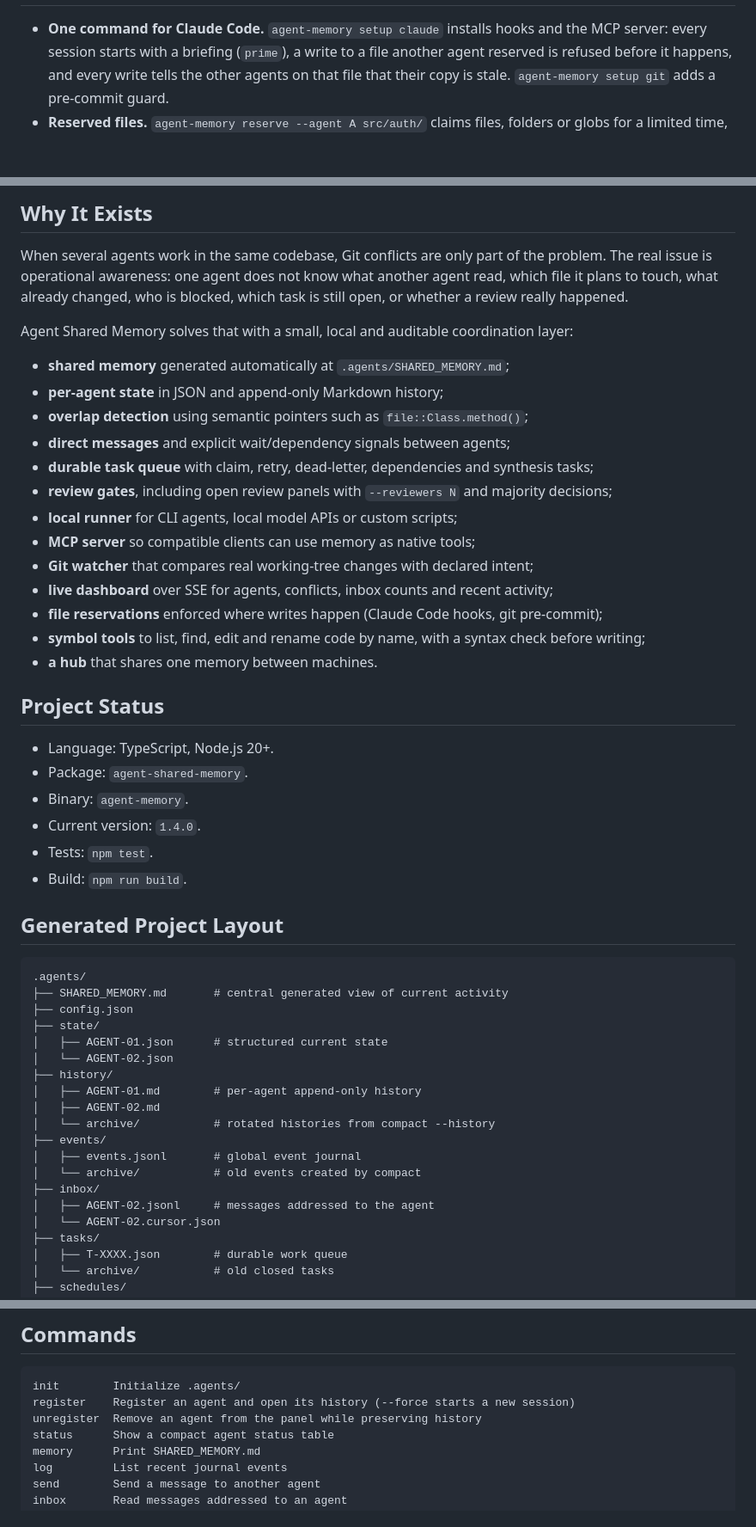
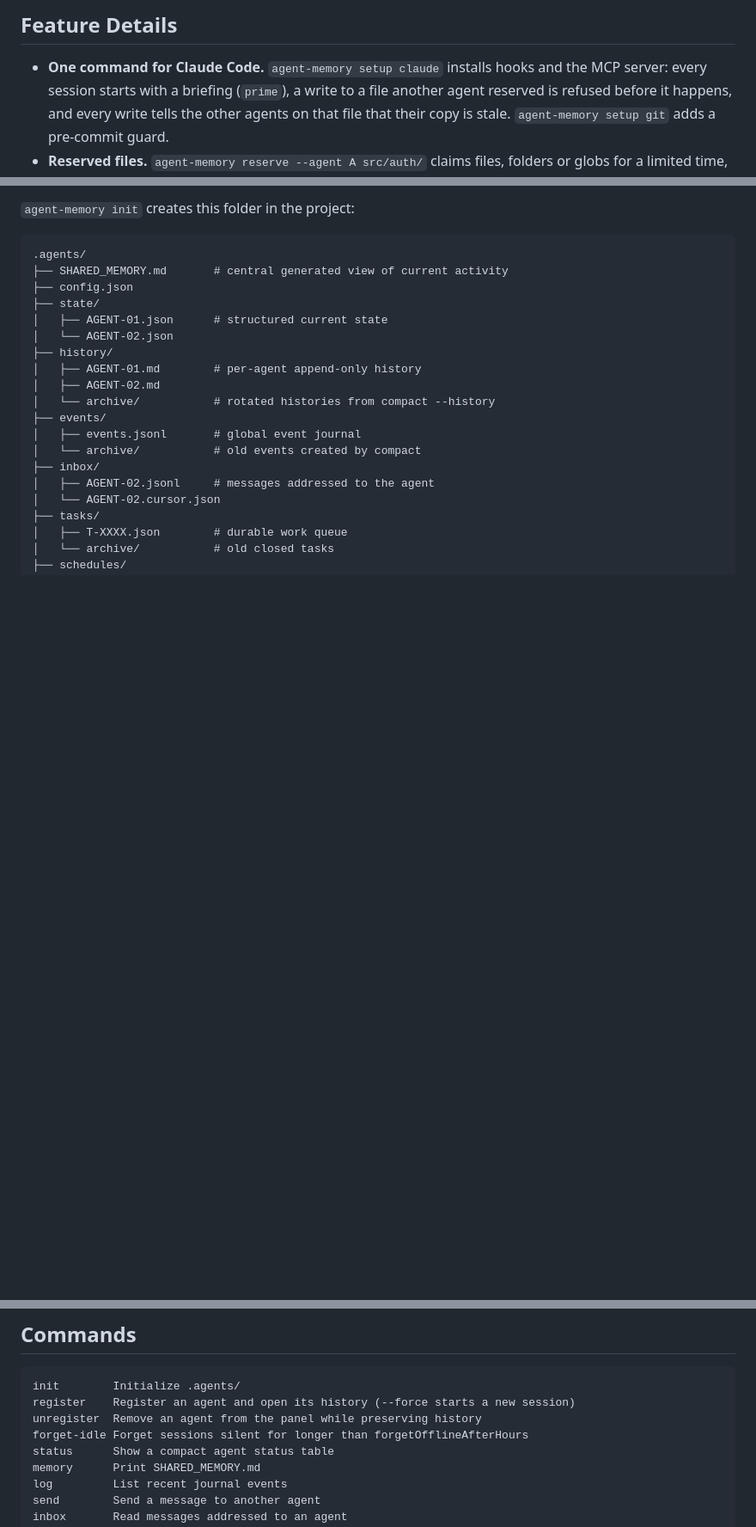
Before and after one commit to jardelva96/agent-shared-memory, a Markdown page: README.md, 3 parts joined by grey strips. Shown at 86% size. Drawn GitHub-style; blank space fills up the shorter version.

````diff
--- a/README.md
+++ b/README.md
@@ -22,3 +156,4 @@ state of the others. After a change, the agent records the result in its own app
+## Feature Details
 
 - **One command for Claude Code.** `agent-memory setup claude` installs hooks and the MCP
   server: every session starts with a briefing (`prime`), a write to a file another agent
@@ -64,36 +183,4 @@ Every number comes from `bench/` and can be run again (details in [CHANGELOG.md]
-## Why It Exists
-
-When several agents work in the same codebase, Git conflicts are only part of the problem. The real
-issue is operational awareness: one agent does not know what another agent read, which file it plans
-to touch, what already changed, who is blocked, which task is still open, or whether a review really
-happened.
-
-Agent Shared Memory solves that with a small, local and auditable coordination layer:
-
-- **shared memory** generated automatically at `.agents/SHARED_MEMORY.md`;
-- **per-agent state** in JSON and append-only Markdown history;
-- **overlap detection** using semantic pointers such as `file::Class.method()`;
-- **direct messages** and explicit wait/dependency signals between agents;
-- **durable task queue** with claim, retry, dead-letter, dependencies and synthesis tasks;
-- **review gates**, including open review panels with `--reviewers N` and majority decisions;
-- **local runner** for CLI agents, local model APIs or custom scripts;
-- **MCP server** so compatible clients can use memory as native tools;
-- **Git watcher** that compares real working-tree changes with declared intent;
-- **live dashboard** over SSE for agents, conflicts, inbox counts and recent activity;
-- **file reservations** enforced where writes happen (Claude Code hooks, git pre-commit);
-- **symbol tools** to list, find, edit and rename code by name, with a syntax check before writing;
-- **a hub** that shares one memory between machines.
-
-## Project Status
-
-- Language: TypeScript, Node.js 20+.
-- Package: `agent-shared-memory`.
-- Binary: `agent-memory`.
-- Current version: `1.4.0`.
-- Tests: `npm test`.
-- Build: `npm run build`.
-
-## Generated Project Layout
+`agent-memory init` creates this folder in the project:
 
 ```text
 .agents/
@@ -660,6 +698,7 @@ With MCP, this is optional because the server returns the protocol during `initi
 init        Initialize .agents/
 register    Register an agent and open its history (--force starts a new session)
 unregister  Remove an agent from the panel while preserving history
+forget-idle Forget sessions silent for longer than forgetOfflineAfterHours
 status      Show a compact agent status table
 memory      Print SHARED_MEMORY.md
 log         List recent journal events
````
Also changed, not shown: other parts of README.md (+158 -88 lines), CHANGELOG.md (+6 -0 lines), README.pt-BR.md (+7 -2 lines), docs/logo.png, docs/release-1.5.0-en.png, docs/release-1.5.0-pt.png, 3 other files.
